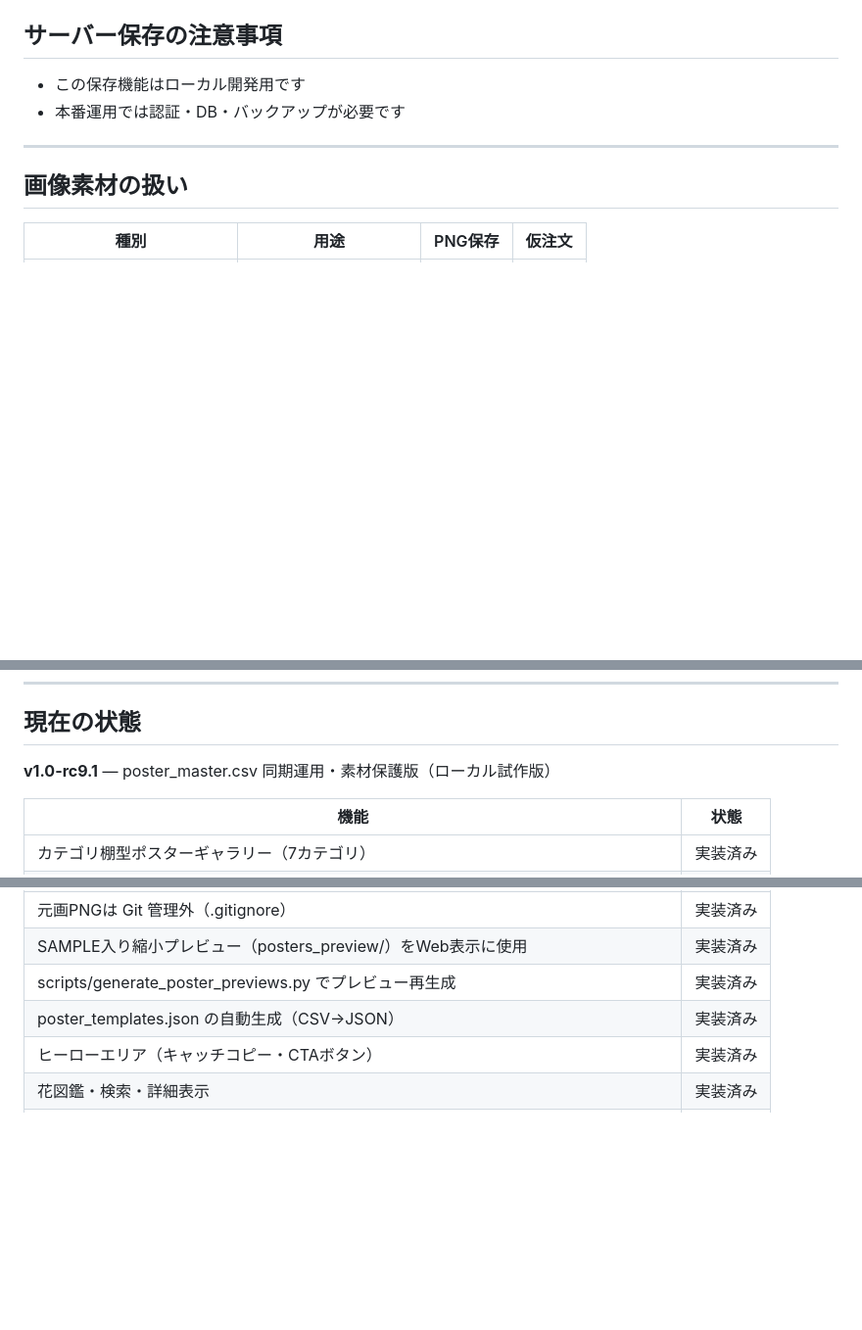
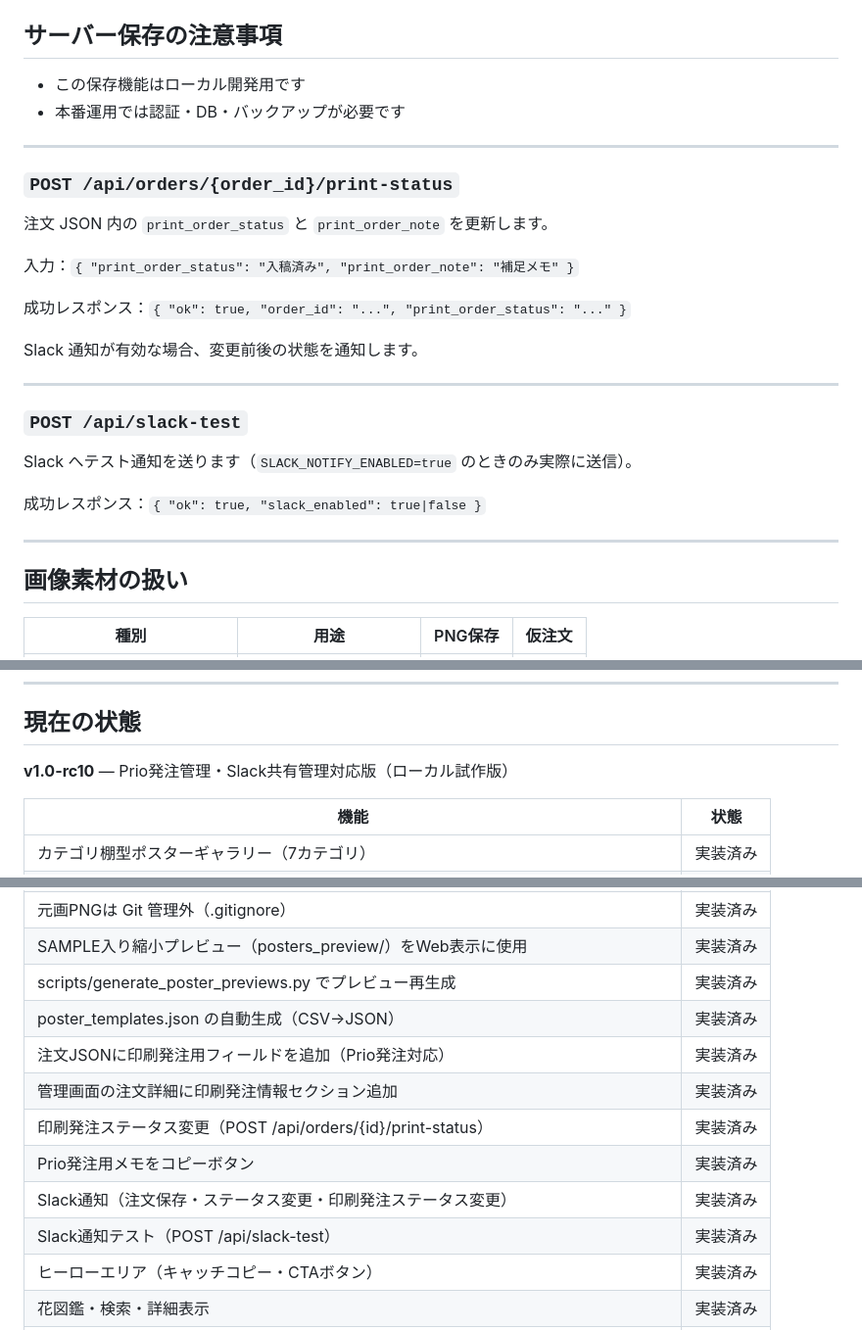
Before and after one commit to Hajime-na/ai-hana-zukan, a Markdown page: README.md, 3 parts joined by grey strips. Shown at 98% size. GitHub-like rendering; blank space fills up the shorter version.

```diff
--- a/README.md
+++ b/README.md
@@ -343,6 +343,26 @@ orders/
 
 ---
 
+### `POST /api/orders/{order_id}/print-status`
+
+注文 JSON 内の `print_order_status` と `print_order_note` を更新します。
+
+入力：`{ "print_order_status": "入稿済み", "print_order_note": "補足メモ" }`
+
+成功レスポンス：`{ "ok": true, "order_id": "...", "print_order_status": "..." }`
+
+Slack 通知が有効な場合、変更前後の状態を通知します。
+
+---
+
+### `POST /api/slack-test`
+
+Slack へテスト通知を送ります（`SLACK_NOTIFY_ENABLED=true` のときのみ実際に送信）。
+
+成功レスポンス：`{ "ok": true, "slack_enabled": true|false }`
+
+---
+
 ## 画像素材の扱い
 
 | 種別 | 用途 | PNG保存 | 仮注文 |
@@ -521,7 +541,7 @@ categories: 春;ギフト
 
 ## 現在の状態
 
-**v1.0-rc9.1** ― poster_master.csv 同期運用・素材保護版（ローカル試作版）
+**v1.0-rc10** ― Prio発注管理・Slack共有管理対応版（ローカル試作版）
 
 | 機能 | 状態 |
 |------|------|
@@ -535,6 +555,12 @@ categories: 春;ギフト
 | SAMPLE入り縮小プレビュー（posters_preview/）をWeb表示に使用 | 実装済み |
 | scripts/generate_poster_previews.py でプレビュー再生成 | 実装済み |
 | poster_templates.json の自動生成（CSV→JSON） | 実装済み |
+| 注文JSONに印刷発注用フィールドを追加（Prio発注対応） | 実装済み |
+| 管理画面の注文詳細に印刷発注情報セクション追加 | 実装済み |
+| 印刷発注ステータス変更（POST /api/orders/{id}/print-status） | 実装済み |
+| Prio発注用メモをコピーボタン | 実装済み |
+| Slack通知（注文保存・ステータス変更・印刷発注ステータス変更） | 実装済み |
+| Slack通知テスト（POST /api/slack-test） | 実装済み |
 | ヒーローエリア（キャッチコピー・CTAボタン） | 実装済み |
 | 花図鑑・検索・詳細表示 | 実装済み |
 | AI販促文（OpenAI API + フォールバック） | 実装済み |
```
Also changed, not shown: other parts of README.md (+1 -0 lines), RELEASE_NOTES.md (+95 -0 lines).
